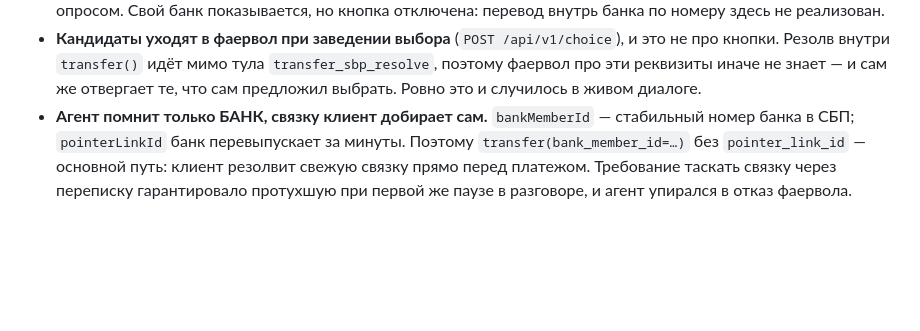
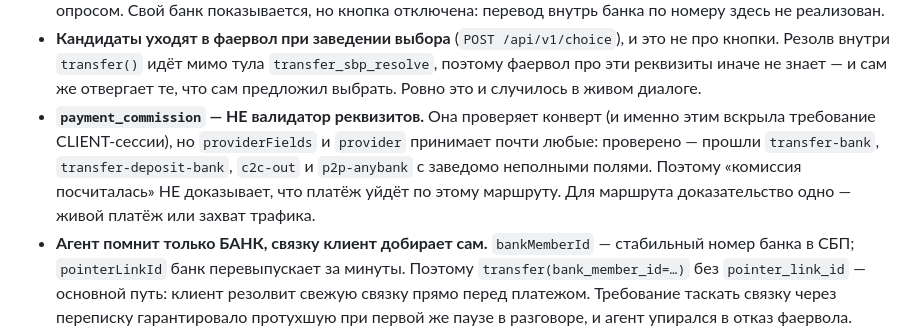
Before and after one commit to nikallass/tbank-ai-fw, a Markdown page: CLAUDE.md, the part around the change. GitHub-like rendering; blank space fills up the shorter version.

Commit message:
Комиссия не валидирует маршрут — записал, чтобы не повторять вывод
Проверил пробами: payment_commission принимает transfer-bank,
transfer-deposit-bank, c2c-out и p2p-anybank с заведомо неполными
providerFields. Конверт она проверяет (этим и вскрыла требование CLIENT-сессии),
а маршрут — нет.

Значит мой прежний довод «комиссия по тому же конверту считается, а платёж
падает» был слабее, чем я его подавал. Диагноз про внутренний банк держится на
другом и более прочном: десять отказов подряд при маршруте в свой банк против
успешного перевода во внешний.

Заодно: подобрать провайдера для внутреннего P2P пробами нельзя — банк принимает
любой. Нужен захват запроса из приложения.

Co-Authored-By: Claude Opus 5 (1M context) <noreply@anthropic.com>

```diff
--- a/CLAUDE.md
+++ b/CLAUDE.md
@@ -169,6 +169,12 @@ MCP по **stdio** контейнером быть не может: его за
   `transfer_sbp_resolve`, поэтому фаервол про эти реквизиты иначе не знает — и
   сам же отвергает те, что сам предложил выбрать. Ровно это и случилось в живом
   диалоге.
+- **`payment_commission` — НЕ валидатор реквизитов.** Она проверяет конверт
+  (и именно этим вскрыла требование CLIENT-сессии), но `providerFields` и
+  `provider` принимает почти любые: проверено — прошли `transfer-bank`,
+  `transfer-deposit-bank`, `c2c-out` и `p2p-anybank` с заведомо неполными полями.
+  Поэтому «комиссия посчиталась» НЕ доказывает, что платёж уйдёт по этому
+  маршруту. Для маршрута доказательство одно — живой платёж или захват трафика.
 - **Агент помнит только БАНК, связку клиент добирает сам.** `bankMemberId` —
   стабильный номер банка в СБП; `pointerLinkId` банк перевыпускает за минуты.
   Поэтому `transfer(bank_member_id=…)` без `pointer_link_id` — основной путь:
```
